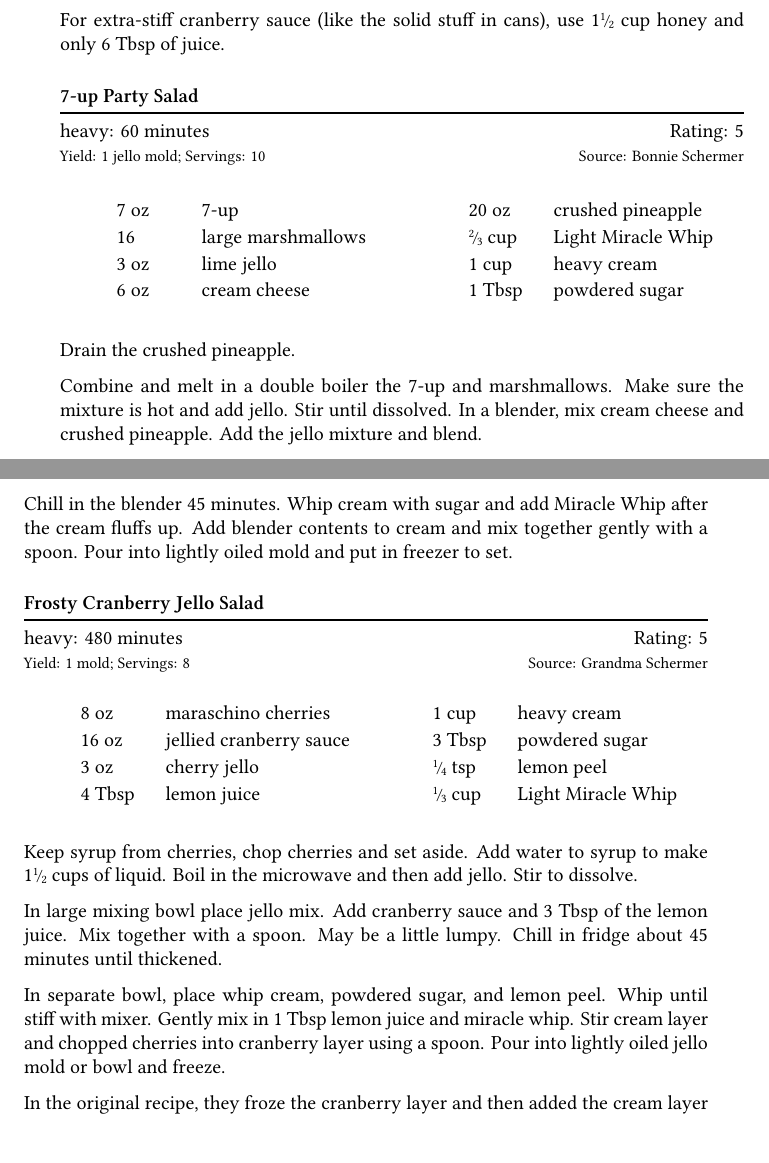
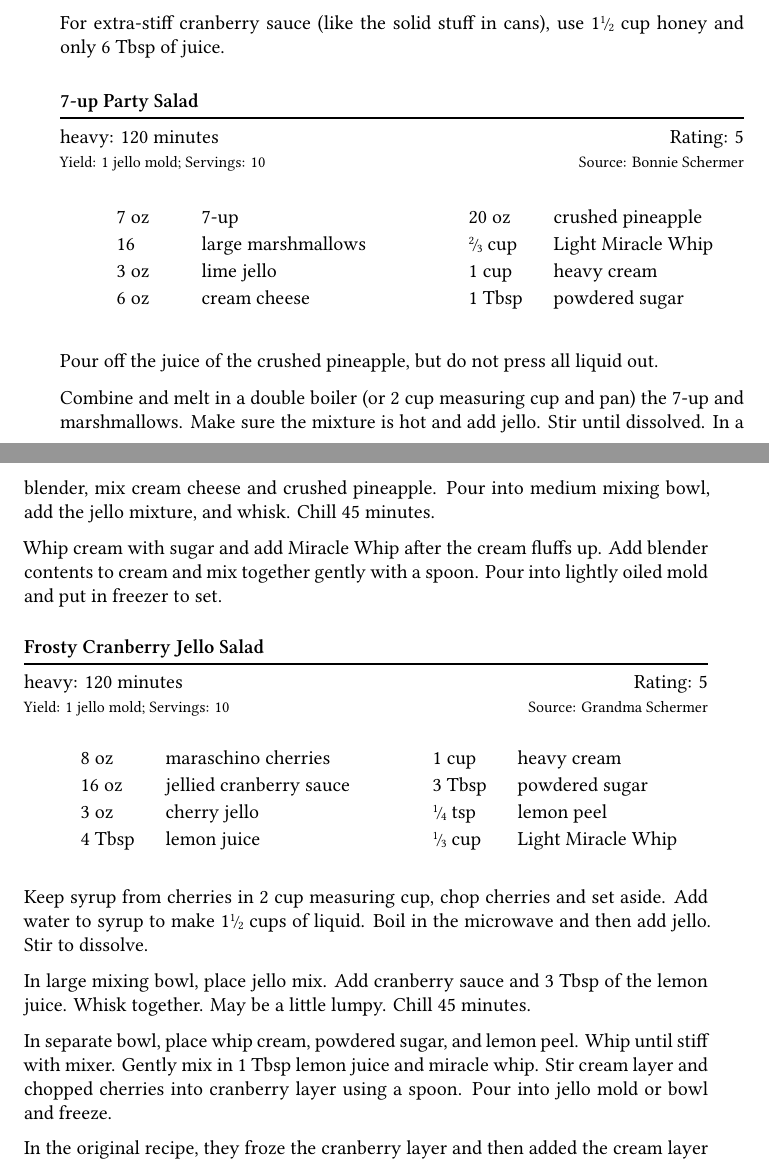
Before and after one commit to duelafn/Cookbook, a LaTeX book (Cookbook.tex, which reads recipes/7-up-party-salad.tex, recipes/frosty-cranberry.tex): two parts of pages 79 and 80 of 134, joined at a grey line, cut so that both start at the same text. Compiled offline with XeLaTeX.

Commit message:
Modified jello dessert instructions

```diff
--- a/recipes/7-up-party-salad.tex
+++ b/recipes/7-up-party-salad.tex
@@ -4,7 +4,7 @@
   \nutrition 1
   \health    1
   \workload{heavy}
-  \time{60}
+  \time{120}
   \yield{1 jello mold}
   \servings{10}
   \source{Bonnie Schermer}
@@ -22,15 +22,16 @@
     1 \T & powdered sugar
   \end{ingredients2}
 
-  Drain the crushed pineapple.
+  Pour off the juice of the crushed pineapple, but do not press all liquid out.
 
-  Combine and melt in a double boiler the 7-up and marshmallows. Make sure the
-  mixture is hot and add jello. Stir until dissolved. In a blender, mix cream cheese
-  and crushed pineapple. Add the jello mixture and blend.
+  Combine and melt in a double boiler (or 2 cup measuring cup and pan) the 7-up and
+  marshmallows. Make sure the mixture is hot and add jello. Stir until dissolved. In
+  a blender, mix cream cheese and crushed pineapple. Pour into medium mixing bowl,
+  add the jello mixture, and whisk.  Chill 45 minutes.
 
-  Chill in the blender 45 minutes. Whip cream with sugar and add Miracle Whip after
-  the cream fluffs up. Add blender contents to cream and mix together gently with a
-  spoon. Pour into lightly oiled mold and put in freezer to set.
+  Whip cream with sugar and add Miracle Whip after the cream fluffs up. Add blender
+  contents to cream and mix together gently with a spoon. Pour into lightly oiled
+  mold and put in freezer to set.
 \end{recipe}
 
 %%% Local Variables:
--- a/recipes/frosty-cranberry.tex
+++ b/recipes/frosty-cranberry.tex
@@ -2,11 +2,11 @@
 \begin{recipe}{Frosty Cranberry Jello Salad}\tag{jello}
   \rating    5
   \nutrition 1
-  \health    2
+  \health    1
   \workload{heavy}
-  \time{480}
-  \yield{1 mold}
-  \servings{8}
+  \time{120}
+  \yield{1 jello mold}
+  \servings{10}
   \source{Grandma Schermer}
   \maketitle
   % \photo{}
@@ -22,17 +22,16 @@
     \third \cup & Light Miracle Whip
   \end{ingredients2}
 
-  Keep syrup from cherries, chop cherries and set aside. Add water to syrup to make
+  Keep syrup from cherries in 2 cup measuring cup, chop cherries and set aside. Add water to syrup to make
   1\half~cups of liquid. Boil in the microwave and then add jello. Stir to dissolve.
 
-  In large mixing bowl place jello mix. Add cranberry sauce and 3~\T of the lemon
-  juice. Mix together with a spoon. May be a little lumpy. Chill in fridge about 45
-  minutes until thickened.
+  In large mixing bowl, place jello mix. Add cranberry sauce and 3~\T of the lemon
+  juice. Whisk together. May be a little lumpy. Chill 45 minutes.
 
   In separate bowl, place whip cream, powdered sugar, and lemon peel. Whip until
   stiff with mixer. Gently mix in 1~\T lemon juice and miracle whip. Stir cream layer
-  and chopped cherries into cranberry layer using a spoon. Pour into lightly oiled
-  jello mold or bowl and freeze.
+  and chopped cherries into cranberry layer using a spoon. Pour into jello mold or
+  bowl and freeze.
 
   In the original recipe, they froze the cranberry layer and then added the
   cream layer and froze it, but Grandma Schermer never did it that way.
```
